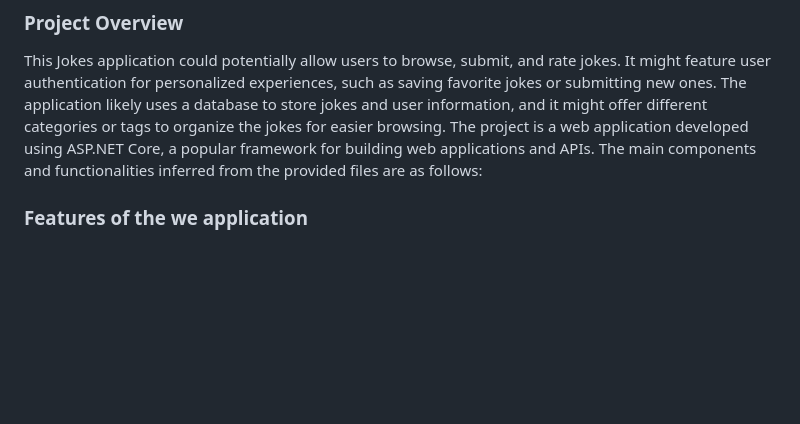
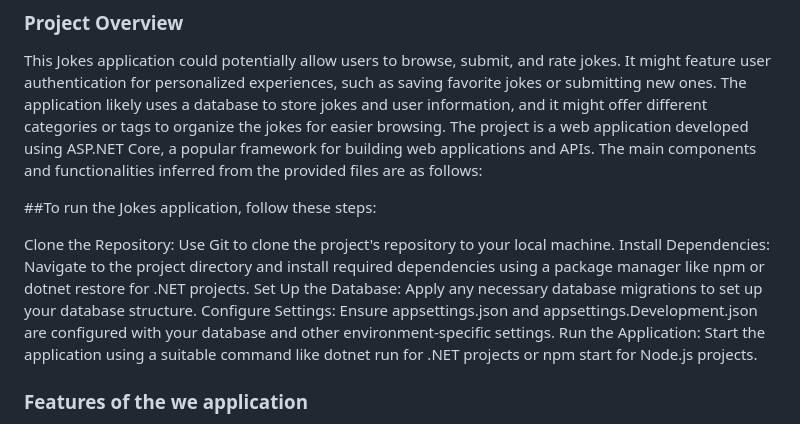
Before and after one commit to RajaPiyush/Project_3, a Markdown page: README.md, the part around the change. Drawn GitHub-style; blank space fills up the shorter version.

```diff
--- a/README.md
+++ b/README.md
@@ -2,6 +2,14 @@
 This Jokes application could potentially allow users to browse, submit, and rate jokes. It might feature user authentication for personalized experiences, such as saving favorite jokes or submitting new ones. The application likely uses a database to store jokes and user information, and it might offer different categories or tags to organize the jokes for easier browsing.
 The project is  a web application developed using ASP.NET Core, a popular framework for building web applications and APIs. The main components and functionalities inferred from the provided files are as follows:
 
+
+##To run the Jokes application, follow these steps:
+
+Clone the Repository: Use Git to clone the project's repository to your local machine.
+Install Dependencies: Navigate to the project directory and install required dependencies using a package manager like npm or dotnet restore for .NET projects.
+Set Up the Database: Apply any necessary database migrations to set up your database structure.
+Configure Settings: Ensure appsettings.json and appsettings.Development.json are configured with your database and other environment-specific settings.
+Run the Application: Start the application using a suitable command like dotnet run for .NET projects or npm start for Node.js projects.
 
 ### Features of the we application
 
```
